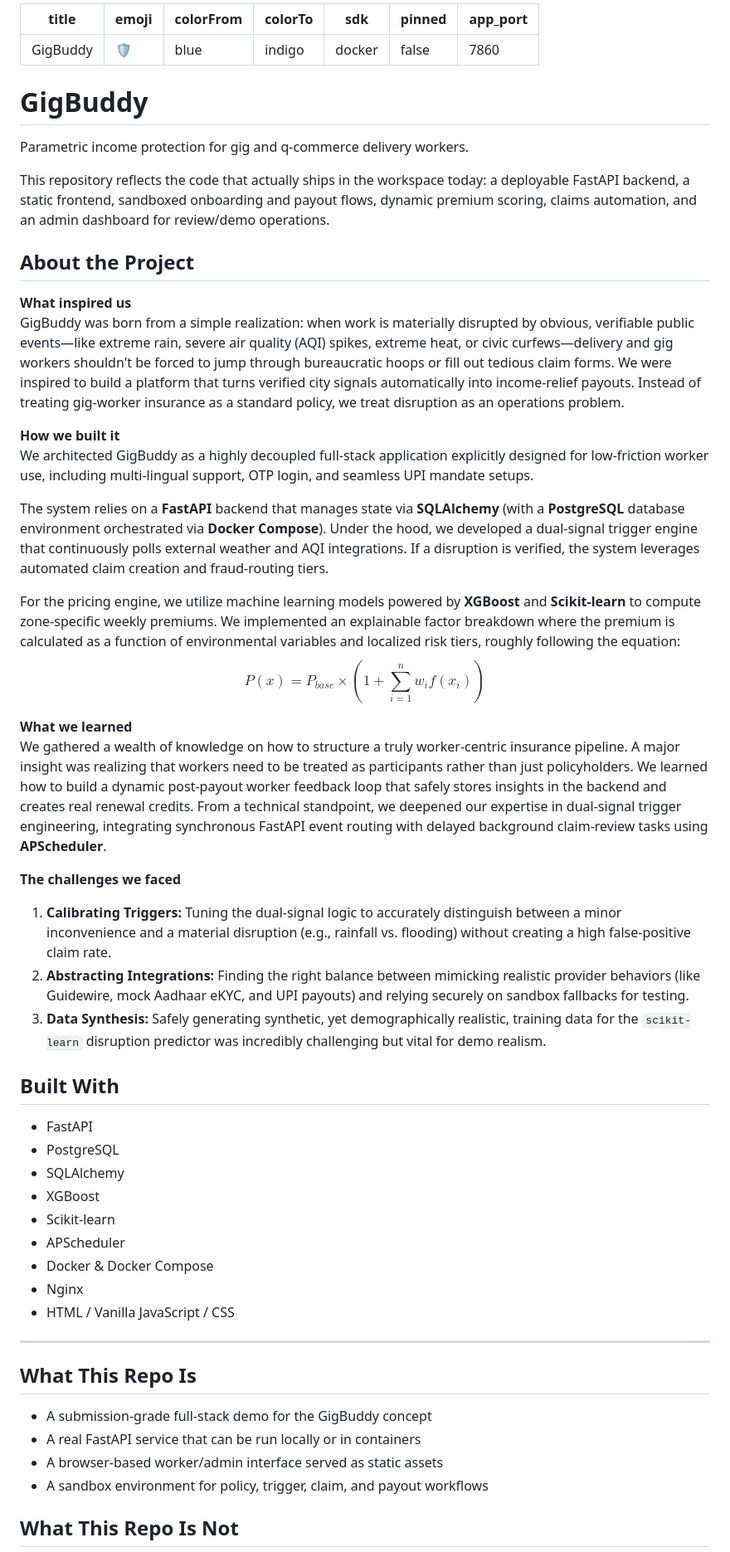
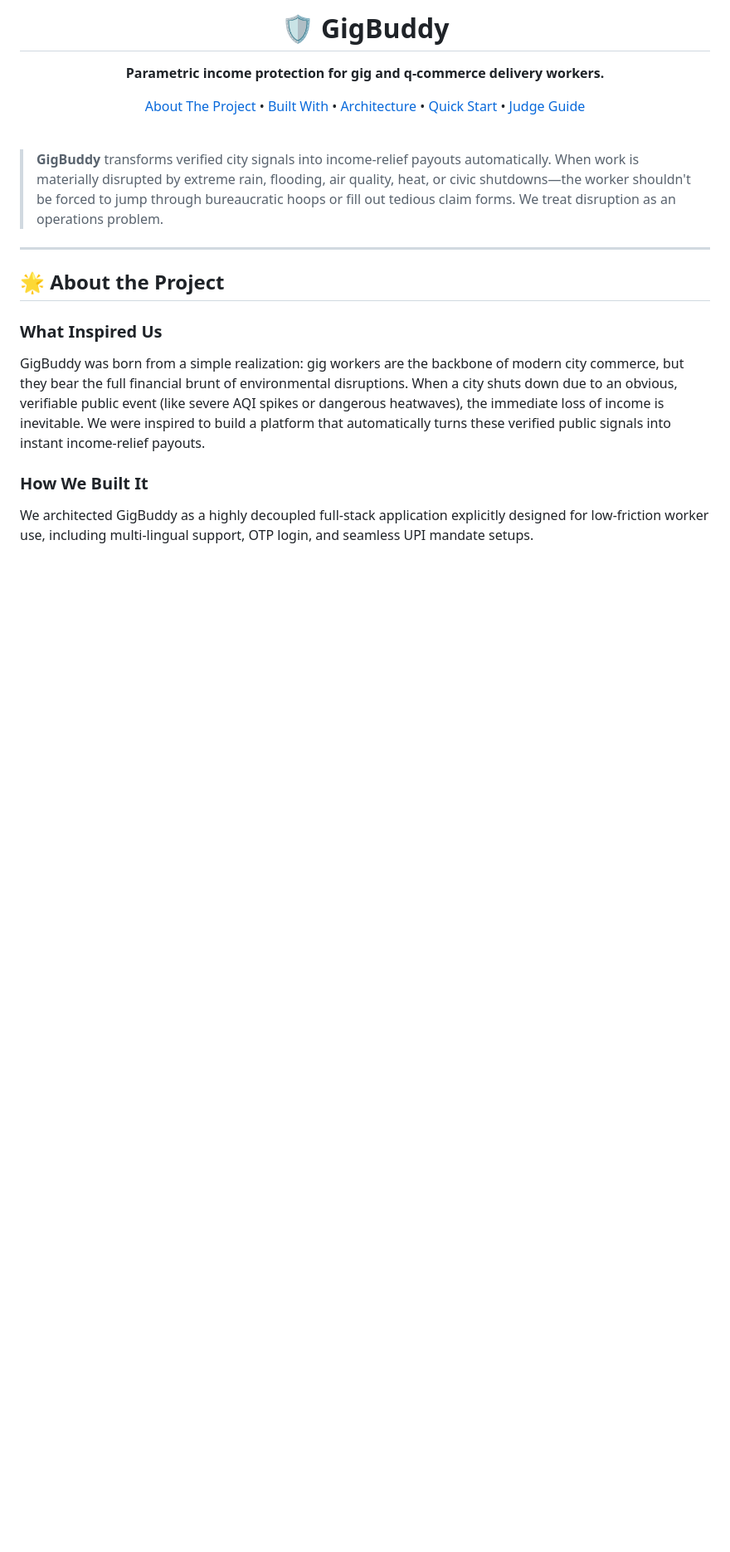
Before and after one commit to VIDISHA006/delivery-worker-insurance, a Markdown page: README.md, the part around one of its changes. Shown at 83% size. Rendered like a GitHub page; blank space fills up the shorter version.

```diff
--- a/README.md
+++ b/README.md
@@ -1,58 +1,27 @@
----
-title: GigBuddy
-emoji: 🛡️
-colorFrom: blue
-colorTo: indigo
-sdk: docker
-pinned: false
-app_port: 7860
----
-# GigBuddy
+<div align="center">
+  <h1>🛡️ GigBuddy</h1>
+  <p><strong>Parametric income protection for gig and q-commerce delivery workers.</strong></p>
 
-Parametric income protection for gig and q-commerce delivery workers.
+  <p>
+    <a href="#-about-the-project">About The Project</a> •
+    <a href="#-built-with">Built With</a> •
+    <a href="#-architecture--scope">Architecture</a> •
+    <a href="#-quick-start">Quick Start</a> •
+    <a href="#️-judge-guide">Judge Guide</a>
+  </p>
+</div>
 
-This repository reflects the code that actually ships in the workspace today: a deployable FastAPI backend, a static frontend, sandboxed onboarding and payout flows, dynamic premium scoring, claims automation, and an admin dashboard for review/demo operations.
+<br />
 
-## About the Project
-
-**What inspired us**
-GigBuddy was born from a simple realization: when work is materially disrupted by obvious, verifiable public events—like extreme rain, severe air quality (AQI) spikes, extreme heat, or civic curfews—delivery and gig workers shouldn't be forced to jump through bureaucratic hoops or fill out tedious claim forms. We were inspired to build a platform that turns verified city signals automatically into income-relief payouts. Instead of treating gig-worker insurance as a standard policy, we treat disruption as an operations problem.
-
-**How we built it**
-We architected GigBuddy as a highly decoupled full-stack application explicitly designed for low-friction worker use, including multi-lingual support, OTP login, and seamless UPI mandate setups.
-
-The system relies on a **FastAPI** backend that manages state via **SQLAlchemy** (with a **PostgreSQL** database environment orchestrated via **Docker Compose**). Under the hood, we developed a dual-signal trigger engine that continuously polls external weather and AQI integrations. If a disruption is verified, the system leverages automated claim creation and fraud-routing tiers.
-
-For the pricing engine, we utilize machine learning models powered by **XGBoost** and **Scikit-learn** to compute zone-specific weekly premiums. We implemented an explainable factor breakdown where the premium is calculated as a function of environmental variables and localized risk tiers, roughly following the equation:
-$$ P(x) = P_{base} \times \left(1 + \sum_{i=1}^{n} w_i f(x_i) \right) $$
-
-**What we learned**
-We gathered a wealth of knowledge on how to structure a truly worker-centric insurance pipeline. A major insight was realizing that workers need to be treated as participants rather than just policyholders. We learned how to build a dynamic post-payout worker feedback loop that safely stores insights in the backend and creates real renewal credits. From a technical standpoint, we deepened our expertise in dual-signal trigger engineering, integrating synchronous FastAPI event routing with delayed background claim-review tasks using **APScheduler**.
-
-**The challenges we faced**
-1. **Calibrating Triggers:** Tuning the dual-signal logic to accurately distinguish between a minor inconvenience and a material disruption (e.g., rainfall vs. flooding) without creating a high false-positive claim rate.
-2. **Abstracting Integrations:** Finding the right balance between mimicking realistic provider behaviors (like Guidewire, mock Aadhaar eKYC, and UPI payouts) and relying securely on sandbox fallbacks for testing.
-3. **Data Synthesis:** Safely generating synthetic, yet demographically realistic, training data for the `scikit-learn` disruption predictor was incredibly challenging but vital for demo realism.
-
-## Built With
-- FastAPI
-- PostgreSQL
-- SQLAlchemy
-- XGBoost
-- Scikit-learn
-- APScheduler
-- Docker & Docker Compose
-- Nginx
-- HTML / Vanilla JavaScript / CSS
+> **GigBuddy** transforms verified city signals into income-relief payouts automatically. When work is materially disrupted by extreme rain, flooding, air quality, heat, or civic shutdowns—the worker shouldn't be forced to jump through bureaucratic hoops or fill out tedious claim forms. We treat disruption as an operations problem.
 
 ---
 
-## What This Repo Is
+## 🌟 About the Project
 
-- A submission-grade full-stack demo for the GigBuddy concept
-- A real FastAPI service that can be run locally or in containers
-- A browser-based worker/admin interface served as static assets
-- A sandbox environment for policy, trigger, claim, and payout workflows
+### What Inspired Us
+GigBuddy was born from a simple realization: gig workers are the backbone of modern city commerce, but they bear the full financial brunt of environmental disruptions. When a city shuts down due to an obvious, verifiable public event (like severe AQI spikes or dangerous heatwaves), the immediate loss of income is inevitable. We were inspired to build a platform that automatically turns these verified public signals into instant income-relief payouts.
 
-## What This Repo Is Not
+### How We Built It
+We architected GigBuddy as a highly decoupled full-stack application explicitly designed for low-friction worker use, including multi-lingual support, OTP login, and seamless UPI mandate setups.
 
```
Also changed, not shown: other parts of README.md (+89 -266 lines).
